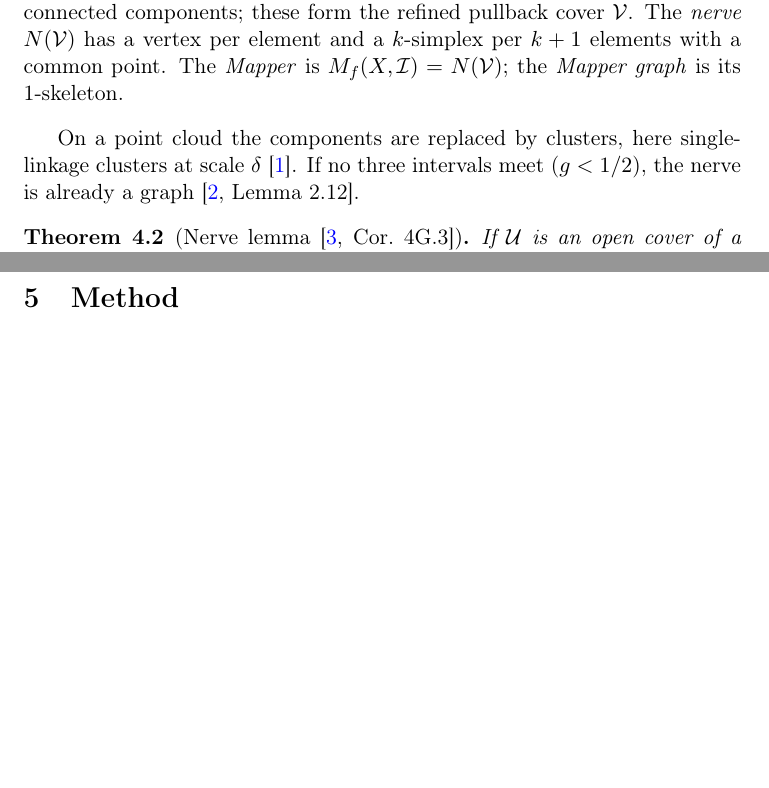
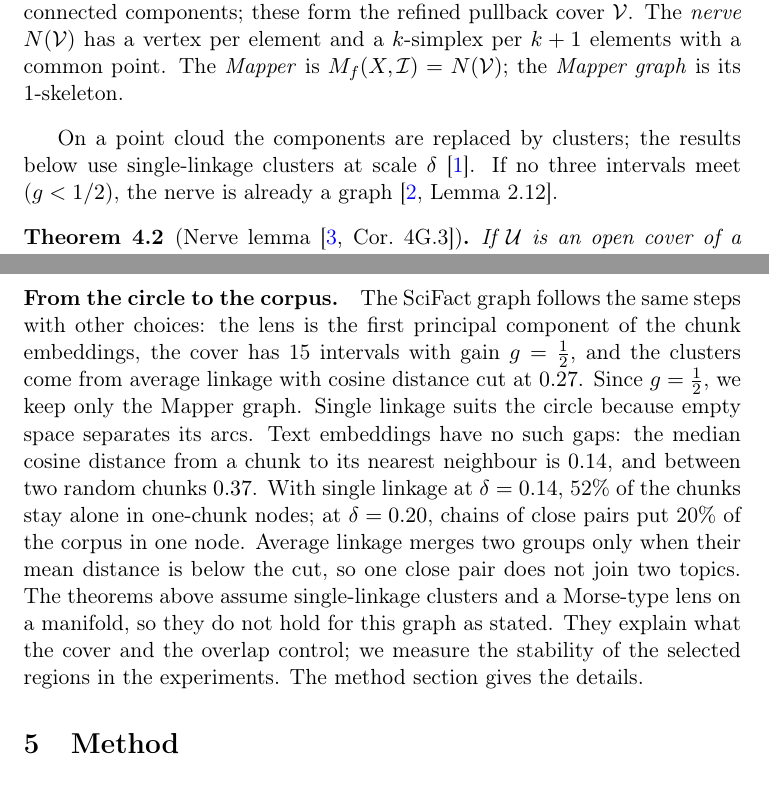
Before and after one commit to mangelv011/mapper-rag-audit, a LaTeX document (report/main.tex, which reads report/chapters/mapper_theory.tex): two parts of pages 3 and 7 of 9, joined at a grey line, cut so that both start at the same text, the shorter picture padded with empty space. Compiled offline with pdfLaTeX.

Commit message:
Relate the Mapper theory to the SciFact graph settings (#10)
The theorems assume single-linkage clusters; the corpus graph uses
average linkage (#4). Say so, and give the measured reason.

Co-Authored-By: Claude Opus 5.5 <noreply@anthropic.com>

```diff
--- a/report/chapters/mapper_theory.tex
+++ b/report/chapters/mapper_theory.tex
@@ -21,8 +21,8 @@ $M_f(X,\mathcal{I})=N(\mathcal{V})$; the \emph{Mapper graph} is its
 1-skeleton.
 \end{definition}
 
-On a point cloud the components are replaced by clusters, here
-single-linkage clusters at scale $\delta$~\cite{carriere2018statistical}.
+On a point cloud the components are replaced by clusters; the results below
+use single-linkage clusters at scale $\delta$~\cite{carriere2018statistical}.
 If no three intervals meet ($g<1/2$), the nerve is already a
 graph~\cite[Lemma 2.12]{carriere2018structure}.
 
@@ -204,3 +204,20 @@ clustering and changes only the cover.
 The lesson for our corpus is that the cover must be fine enough to
 separate the regions we care about, and the overlaps wide enough for
 neighbouring clusters to share points.
+
+\paragraph{From the circle to the corpus.} The SciFact graph follows the
+same steps with other choices: the lens is the first principal component
+of the chunk embeddings, the cover has 15 intervals with gain $g=\frac12$,
+and the clusters come from average linkage with cosine distance cut at
+$0.27$. Since $g=\frac12$, we keep only the Mapper graph. Single linkage
+suits the circle because empty space separates its arcs. Text embeddings
+have no such gaps: the median cosine distance from a chunk to its nearest
+neighbour is $0.14$, and between two random chunks $0.37$. With single
+linkage at $\delta=0.14$, 52\% of the chunks stay alone in one-chunk nodes;
+at $\delta=0.20$, chains of close pairs put 20\% of the corpus in one node.
+Average linkage merges two groups only when their mean distance is below
+the cut, so one close pair does not join two topics. The theorems above
+assume single-linkage clusters and a Morse-type lens on a manifold, so they
+do not hold for this graph as stated. They explain what the cover and the
+overlap control; we measure the stability of the selected regions in the
+experiments. The method section gives the details.
```
